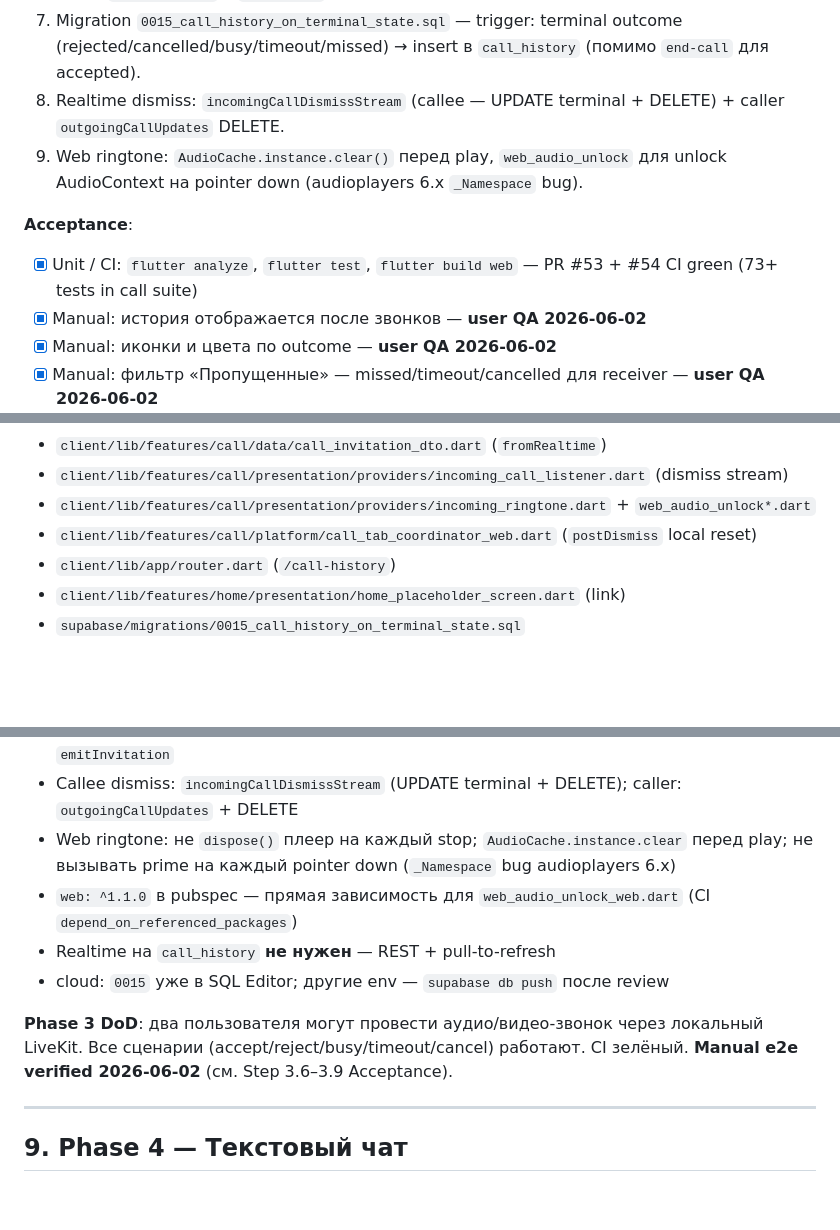
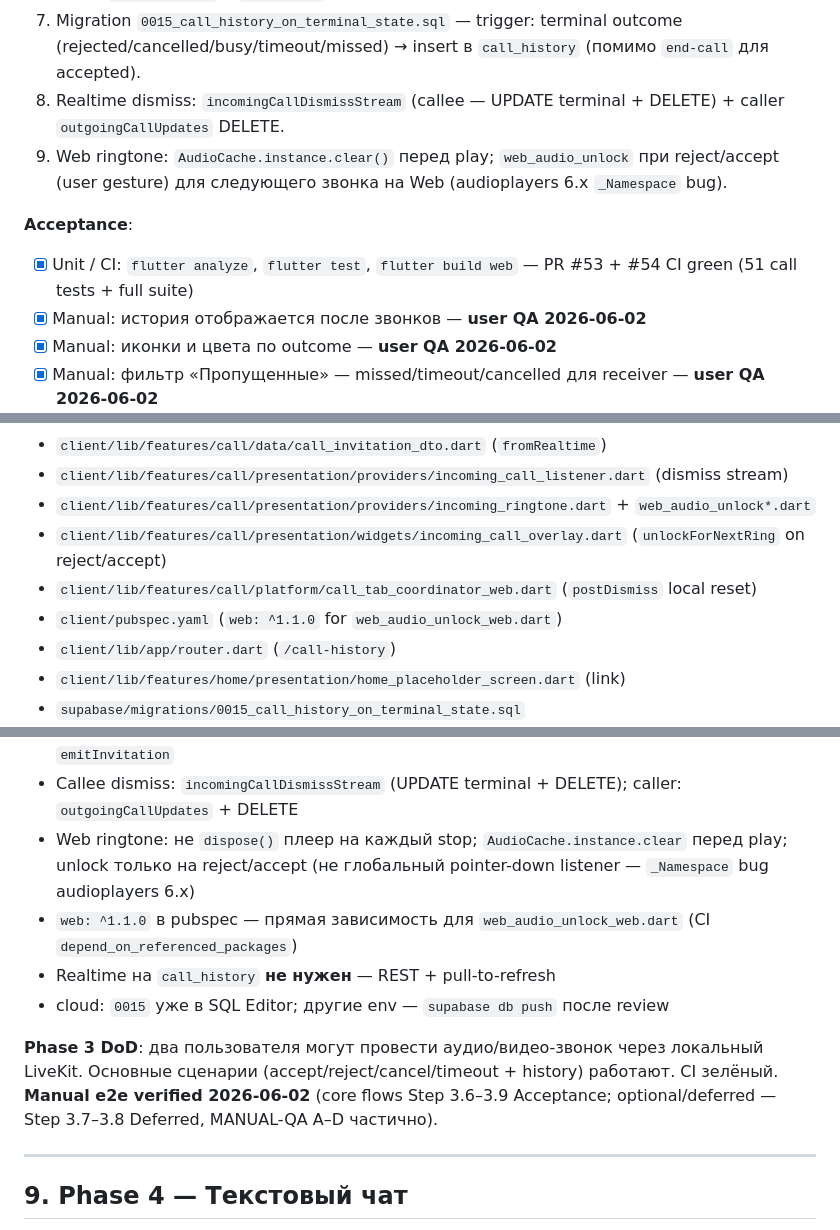
Before and after one commit to ruslanbay2022/vibecall, a Markdown page: PLAN.md, 3 parts joined by grey strips. Drawn GitHub-style; blank space fills up the shorter version.

```diff
--- a/PLAN.md
+++ b/PLAN.md
@@ -1896,10 +1896,10 @@ LIVEKIT_WS_URL=wss://<tunnel-or-prod-domain>
 6. Route `/call-history` в `ShellRoute`; link в Home.
 7. Migration `0015_call_history_on_terminal_state.sql` — trigger: terminal outcome (rejected/cancelled/busy/timeout/missed) → insert в `call_history` (помимо `end-call` для accepted).
 8. Realtime dismiss: `incomingCallDismissStream` (callee — UPDATE terminal + DELETE) + caller `outgoingCallUpdates` DELETE.
-9. Web ringtone: `AudioCache.instance.clear()` перед play, `web_audio_unlock` для unlock AudioContext на pointer down (audioplayers 6.x `_Namespace` bug).
-
-**Acceptance**:
-- [x] Unit / CI: `flutter analyze`, `flutter test`, `flutter build web` — PR #53 + #54 CI green (73+ tests in call suite)
+9. Web ringtone: `AudioCache.instance.clear()` перед play; `web_audio_unlock` при reject/accept (user gesture) для следующего звонка на Web (audioplayers 6.x `_Namespace` bug).
+
+**Acceptance**:
+- [x] Unit / CI: `flutter analyze`, `flutter test`, `flutter build web` — PR #53 + #54 CI green (51 call tests + full suite)
 - [x] Manual: история отображается после звонков — **user QA 2026-06-02**
 - [x] Manual: иконки и цвета по outcome — **user QA 2026-06-02**
 - [x] Manual: фильтр «Пропущенные» — missed/timeout/cancelled для receiver — **user QA 2026-06-02**
@@ -1918,7 +1918,9 @@ LIVEKIT_WS_URL=wss://<tunnel-or-prod-domain>
 - `client/lib/features/call/data/call_invitation_dto.dart` (`fromRealtime`)
 - `client/lib/features/call/presentation/providers/incoming_call_listener.dart` (dismiss stream)
 - `client/lib/features/call/presentation/providers/incoming_ringtone.dart` + `web_audio_unlock*.dart`
+- `client/lib/features/call/presentation/widgets/incoming_call_overlay.dart` (`unlockForNextRing` on reject/accept)
 - `client/lib/features/call/platform/call_tab_coordinator_web.dart` (`postDismiss` local reset)
+- `client/pubspec.yaml` (`web: ^1.1.0` for `web_audio_unlock_web.dart`)
 - `client/lib/app/router.dart` (`/call-history`)
 - `client/lib/features/home/presentation/home_placeholder_screen.dart` (link)
 - `supabase/migrations/0015_call_history_on_terminal_state.sql`
@@ -1929,12 +1931,12 @@ LIVEKIT_WS_URL=wss://<tunnel-or-prod-domain>
 - «Пропущенные»: `receiver_id = me` AND `outcome in (missed, timeout, cancelled)`; `rejected` только в «Все»
 - Realtime DELETE `oldRecord` может быть partial → `CallInvitationDto.fromRealtime`, try/catch в `emitInvitation`
 - Callee dismiss: `incomingCallDismissStream` (UPDATE terminal + DELETE); caller: `outgoingCallUpdates` + DELETE
-- Web ringtone: не `dispose()` плеер на каждый stop; `AudioCache.instance.clear` перед play; не вызывать prime на каждый pointer down (`_Namespace` bug audioplayers 6.x)
+- Web ringtone: не `dispose()` плеер на каждый stop; `AudioCache.instance.clear` перед play; unlock только на reject/accept (не глобальный pointer-down listener — `_Namespace` bug audioplayers 6.x)
 - `web: ^1.1.0` в pubspec — прямая зависимость для `web_audio_unlock_web.dart` (CI `depend_on_referenced_packages`)
 - Realtime на `call_history` **не нужен** — REST + pull-to-refresh
 - cloud: `0015` уже в SQL Editor; другие env — `supabase db push` после review
 
-**Phase 3 DoD**: два пользователя могут провести аудио/видео-звонок через локальный LiveKit. Все сценарии (accept/reject/busy/timeout/cancel) работают. CI зелёный. **Manual e2e verified 2026-06-02** (см. Step 3.6–3.9 Acceptance).
+**Phase 3 DoD**: два пользователя могут провести аудио/видео-звонок через локальный LiveKit. Основные сценарии (accept/reject/cancel/timeout + history) работают. CI зелёный. **Manual e2e verified 2026-06-02** (core flows Step 3.6–3.9 Acceptance; optional/deferred — Step 3.7–3.8 Deferred, MANUAL-QA A–D частично).
 
 ---
 
```
Also changed, not shown: MANUAL-QA-phase-3-e2e.md (+4 -4 lines).
